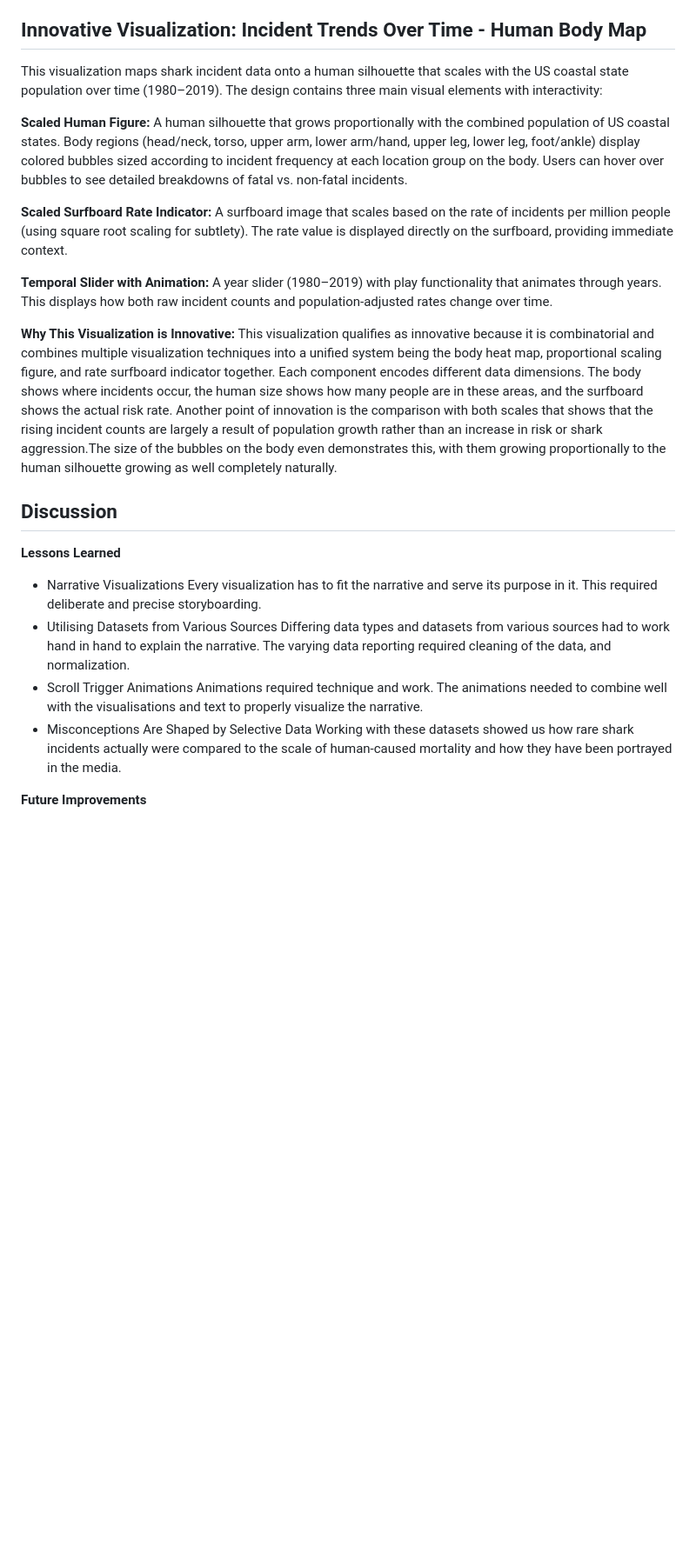
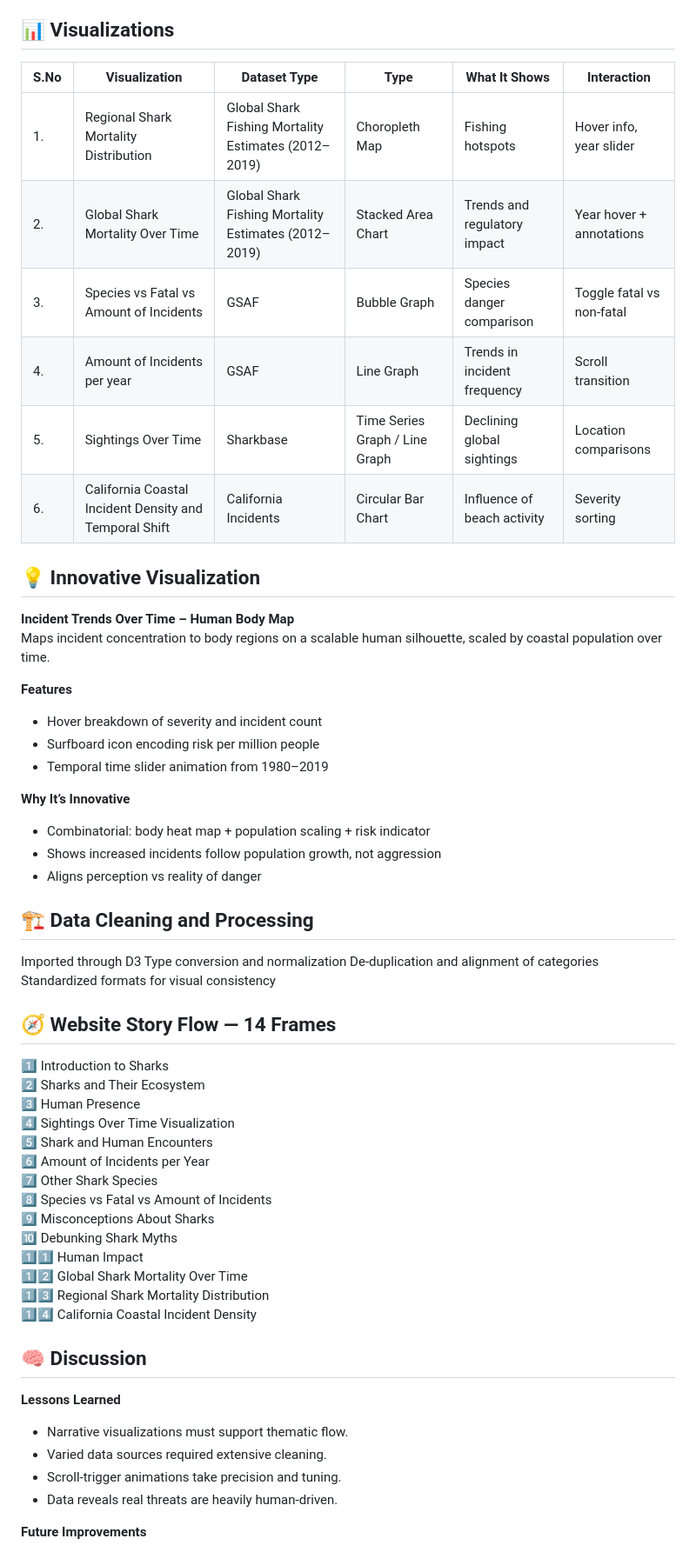
Before and after one commit to paripandey180/Beneath-The-Surface, a Markdown page: README.md, the part around one of its changes. Shown at 87% size. Rendered like a GitHub page; blank space fills up the shorter version.

```diff
--- a/README.md
+++ b/README.md
@@ -41,28 +56,58 @@ Description: A state population dataset. It provides population data from the ce
   The 14-frame storyboard visualizes the narrative from the introduction of the shark, to the ecosystem, ending with a call to action.
 
 
-## Innovative Visualization: Incident Trends Over Time - Human Body Map
+## 📊 Visualizations
+S.No | Visualization  | Dataset	Type | Type | What It Shows | Interaction |
+| ------------- | ------------- | ------------- | ------------- | ------------- | ------------- |
+| 1. | Regional Shark Mortality Distribution | Global Shark Fishing Mortality Estimates (2012–2019) | Choropleth Map | Fishing hotspots | Hover info, year slider |
+| 2. | Global Shark Mortality Over Time | Global Shark Fishing Mortality Estimates (2012–2019) | Stacked Area Chart | Trends and regulatory impact  | Year hover + annotations |
+| 3. | Species vs Fatal vs Amount of Incidents  | GSAF | Bubble Graph  | Species danger comparison | Toggle fatal vs non-fatal |
+| 4. | Amount of Incidents per year | GSAF  | Line Graph  | Trends in incident frequency | Scroll transition |
+| 5. | Sightings Over Time | Sharkbase | Time Series Graph / Line Graph | Declining global sightings | Location comparisons |
+| 6. | California Coastal Incident Density and Temporal Shift | California Incidents | Circular Bar Chart | Influence of beach activity | Severity sorting |
 
-This visualization maps shark incident data onto a human silhouette that scales with the US coastal state population over time (1980–2019). The design contains three main visual elements with interactivity:
 
-**Scaled Human Figure:** A human silhouette that grows proportionally with the combined population of US coastal states. Body regions (head/neck, torso, upper arm, lower arm/hand, upper leg, lower leg, foot/ankle) display colored bubbles sized according to incident frequency at each location group on the body. Users can hover over bubbles to see detailed breakdowns of fatal vs. non-fatal incidents.
+## 💡 Innovative Visualization
+**Incident Trends Over Time – Human Body Map**<br>
+Maps incident concentration to body regions on a scalable human silhouette, scaled by coastal population over time.
 
-**Scaled Surfboard Rate Indicator:** A surfboard image that scales based on the rate of incidents per million people (using square root scaling for subtlety). The rate value is displayed directly on the surfboard, providing immediate context.
+**Features**
+- Hover breakdown of severity and incident count
+- Surfboard icon encoding risk per million people
+- Temporal time slider animation from 1980–2019
 
-**Temporal Slider with Animation:** A year slider (1980–2019) with play functionality that animates through years. This displays how both raw incident counts and population-adjusted rates change over time.
+**Why It’s Innovative**
+- Combinatorial: body heat map + population scaling + risk indicator
+- Shows increased incidents follow population growth, not aggression
+- Aligns perception vs reality of danger
 
-**Why This Visualization is Innovative:**
-This visualization qualifies as innovative because it is combinatorial and combines multiple visualization techniques into a unified system being the body heat map, proportional scaling figure, and rate surfboard  indicator together. Each component encodes different data dimensions. The body shows where incidents occur, the human size shows how many people are in these areas, and the surfboard shows the actual risk rate. Another point of innovation is the comparison with both scales that shows that the rising incident counts are largely a result of population growth rather than an increase in risk or shark aggression.The size of the bubbles on the body even demonstrates this, with them growing proportionally to the human silhouette growing as well completely naturally.
+## 🏗️ Data Cleaning and Processing
+Imported through D3
+Type conversion and normalization
+De-duplication and alignment of categories
+Standardized formats for visual consistency
 
-## Discussion
+## 🧭 Website Story Flow — 14 Frames
+1️⃣ Introduction to Sharks<br>
+2️⃣ Sharks and Their Ecosystem<br>
+3️⃣ Human Presence<br>
+4️⃣ Sightings Over Time Visualization<br>
+5️⃣ Shark and Human Encounters<br>
+6️⃣ Amount of Incidents per Year<br>
+7️⃣ Other Shark Species<br>
+8️⃣ Species vs Fatal vs Amount of Incidents<br>
+9️⃣ Misconceptions About Sharks<br>
+🔟 Debunking Shark Myths<br>
+1️⃣1️⃣ Human Impact<br>
+1️⃣2️⃣ Global Shark Mortality Over Time<br>
+1️⃣3️⃣ Regional Shark Mortality Distribution<br>
+1️⃣4️⃣ California Coastal Incident Density<br>
+
+## 🧠 Discussion
 **Lessons Learned**
-- Narrative Visualizations
-Every visualization has to fit the narrative and serve its purpose in it. This required deliberate and precise storyboarding.
-- Utilising Datasets from Various Sources
-Differing data types and datasets from various sources had to work hand in hand to explain the narrative. The varying data reporting required cleaning of the data, and normalization.
-- Scroll Trigger Animations
-Animations required technique and work. The animations needed to combine well with the visualisations and text to properly visualize the narrative.
-- Misconceptions Are Shaped by Selective Data
-Working with these datasets showed us how rare shark incidents actually were compared to the scale of human-caused mortality and how they have been portrayed in the media.
+- Narrative visualizations must support thematic flow.
+- Varied data sources required extensive cleaning.
+- Scroll-trigger animations take precision and tuning.
+- Data reveals real threats are heavily human-driven.
 
 **Future Improvements**
```
Also changed, not shown: other parts of README.md (+58 -29 lines).
